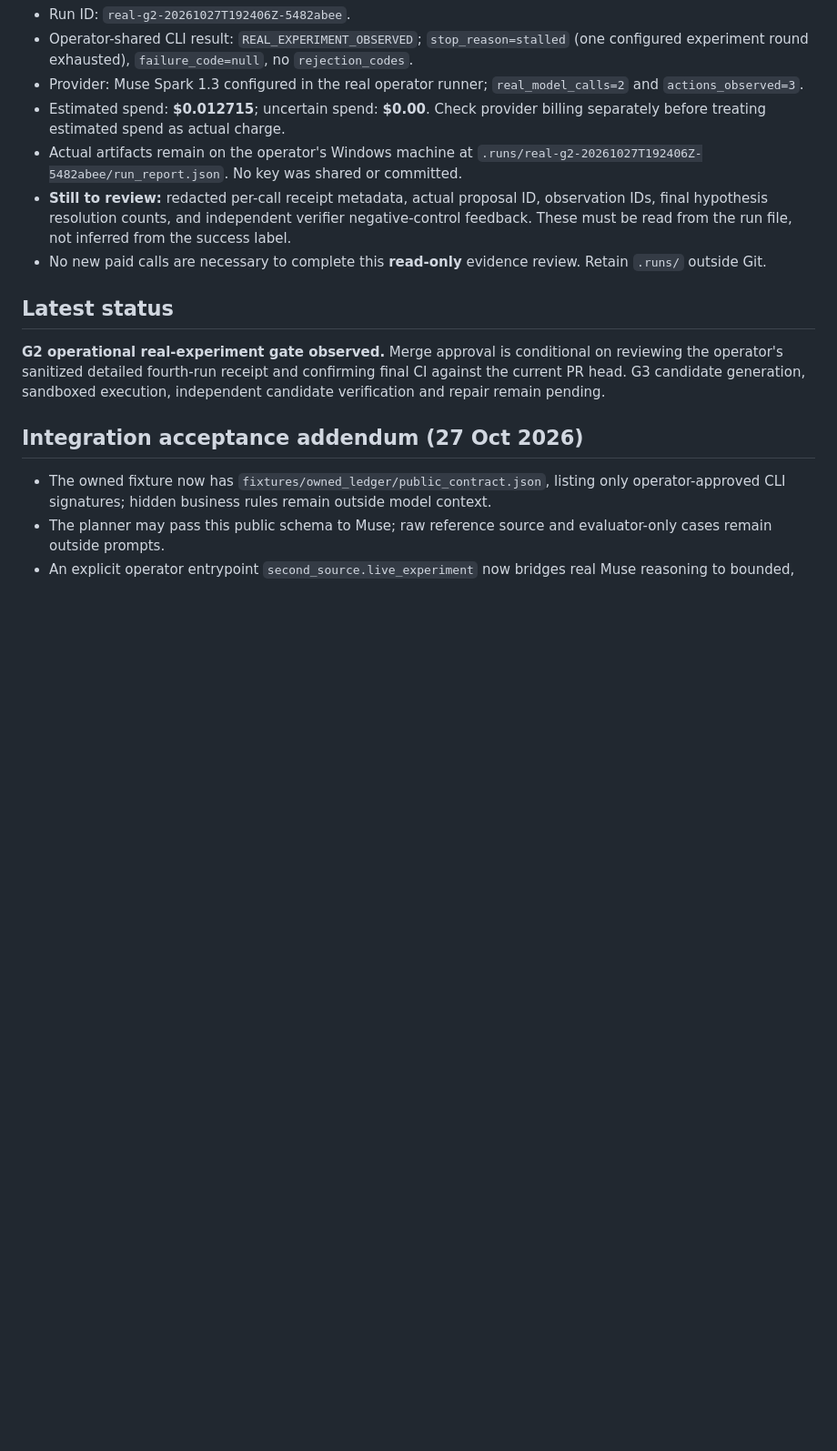
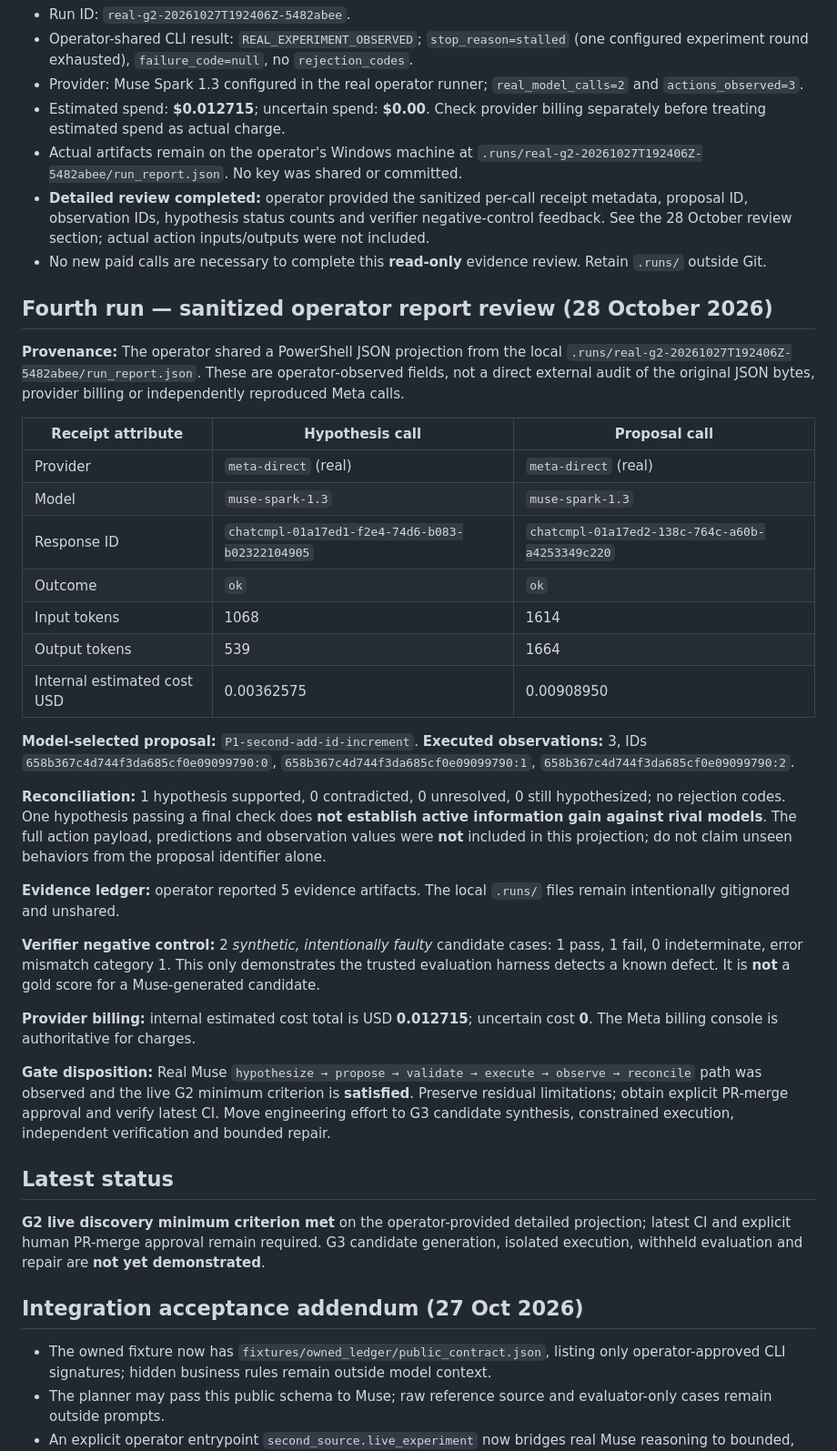
Before and after one commit to Ankit6149/second-source, a Markdown page: docs/G2_ACCEPTANCE.md, the part around one of its changes. Shown at 91% size. Rendered like a GitHub page; blank space fills up the shorter version.

Commit message:
docs(g2): accept redacted real Muse experiment receipts without mislabeling negative-control verifier

```diff
--- a/docs/G2_ACCEPTANCE.md
+++ b/docs/G2_ACCEPTANCE.md
@@ -105,12 +109,62 @@ The 2 skips are `test_g2_smoke_real.py` (no key/budget configured).
 - Provider: Muse Spark 1.3 configured in the real operator runner; `real_model_calls=2` and `actions_observed=3`.
 - Estimated spend: **$0.012715**; uncertain spend: **$0.00**. Check provider billing separately before treating estimated spend as actual charge.
 - Actual artifacts remain on the operator's Windows machine at `.runs/real-g2-20261027T192406Z-5482abee/run_report.json`. No key was shared or committed.
-- **Still to review:** redacted per-call receipt metadata, actual proposal ID, observation IDs, final hypothesis resolution counts, and independent verifier negative-control feedback. These must be read from the run file, not inferred from the success label.
+- **Detailed review completed:** operator provided the sanitized per-call receipt metadata, proposal ID, observation IDs, hypothesis status counts and verifier negative-control feedback. See the 28 October review section; actual action inputs/outputs were not included.
 - No new paid calls are necessary to complete this **read-only** evidence review. Retain `.runs/` outside Git.
+
+## Fourth run — sanitized operator report review (28 October 2026)
+
+**Provenance:** The operator shared a PowerShell JSON projection from the
+local `.runs/real-g2-20261027T192406Z-5482abee/run_report.json`. These are
+operator-observed fields, not a direct external audit of the original JSON
+bytes, provider billing or independently reproduced Meta calls.
+
+| Receipt attribute | Hypothesis call | Proposal call |
+|---|---|---|
+| Provider | `meta-direct` (real) | `meta-direct` (real) |
+| Model | `muse-spark-1.3` | `muse-spark-1.3` |
+| Response ID | `chatcmpl-01a17ed1-f2e4-74d6-b083-b02322104905` | `chatcmpl-01a17ed2-138c-764c-a60b-a4253349c220` |
+| Outcome | `ok` | `ok` |
+| Input tokens | 1068 | 1614 |
+| Output tokens | 539 | 1664 |
+| Internal estimated cost USD | 0.00362575 | 0.00908950 |
+
+**Model-selected proposal:** `P1-second-add-id-increment`.
+**Executed observations:** 3, IDs
+`658b367c4d744f3da685cf0e09099790:0`,
+`658b367c4d744f3da685cf0e09099790:1`,
+`658b367c4d744f3da685cf0e09099790:2`.
+
+**Reconciliation:** 1 hypothesis supported, 0 contradicted, 0 unresolved,
+0 still hypothesized; no rejection codes. One hypothesis passing a final
+check does **not establish active information gain against rival models**.
+The full action payload, predictions and observation values were **not**
+included in this projection; do not claim unseen behaviors from the proposal
+identifier alone.
+
+**Evidence ledger:** operator reported 5 evidence artifacts. The local
+`.runs/` files remain intentionally gitignored and unshared.
+
+**Verifier negative control:** 2 *synthetic, intentionally faulty* candidate
+cases: 1 pass, 1 fail, 0 indeterminate, error mismatch category 1.
+This only demonstrates the trusted evaluation harness detects a known defect.
+It is **not** a gold score for a Muse-generated candidate.
+
+**Provider billing:** internal estimated cost total is USD **0.012715**;
+uncertain cost **0**. The Meta billing console is authoritative for charges.
+
+**Gate disposition:** Real Muse `hypothesize → propose → validate → execute →
+observe → reconcile` path was observed and the live G2 minimum criterion is
+**satisfied**. Preserve residual limitations; obtain explicit PR-merge approval
+and verify latest CI. Move engineering effort to G3 candidate synthesis,
+constrained execution, independent verification and bounded repair.
 
 ## Latest status
 
-**G2 operational real-experiment gate observed.** Merge approval is conditional on reviewing the operator's sanitized detailed fourth-run receipt and confirming final CI against the current PR head. G3 candidate generation, sandboxed execution, independent candidate verification and repair remain pending.
+**G2 live discovery minimum criterion met** on the operator-provided detailed
+projection; latest CI and explicit human PR-merge approval remain required.
+G3 candidate generation, isolated execution, withheld evaluation and repair
+are **not yet demonstrated**.
 
 ## Integration acceptance addendum (27 Oct 2026)
 
```
Also changed, not shown: other parts of docs/G2_ACCEPTANCE.md (+9 -5 lines).
